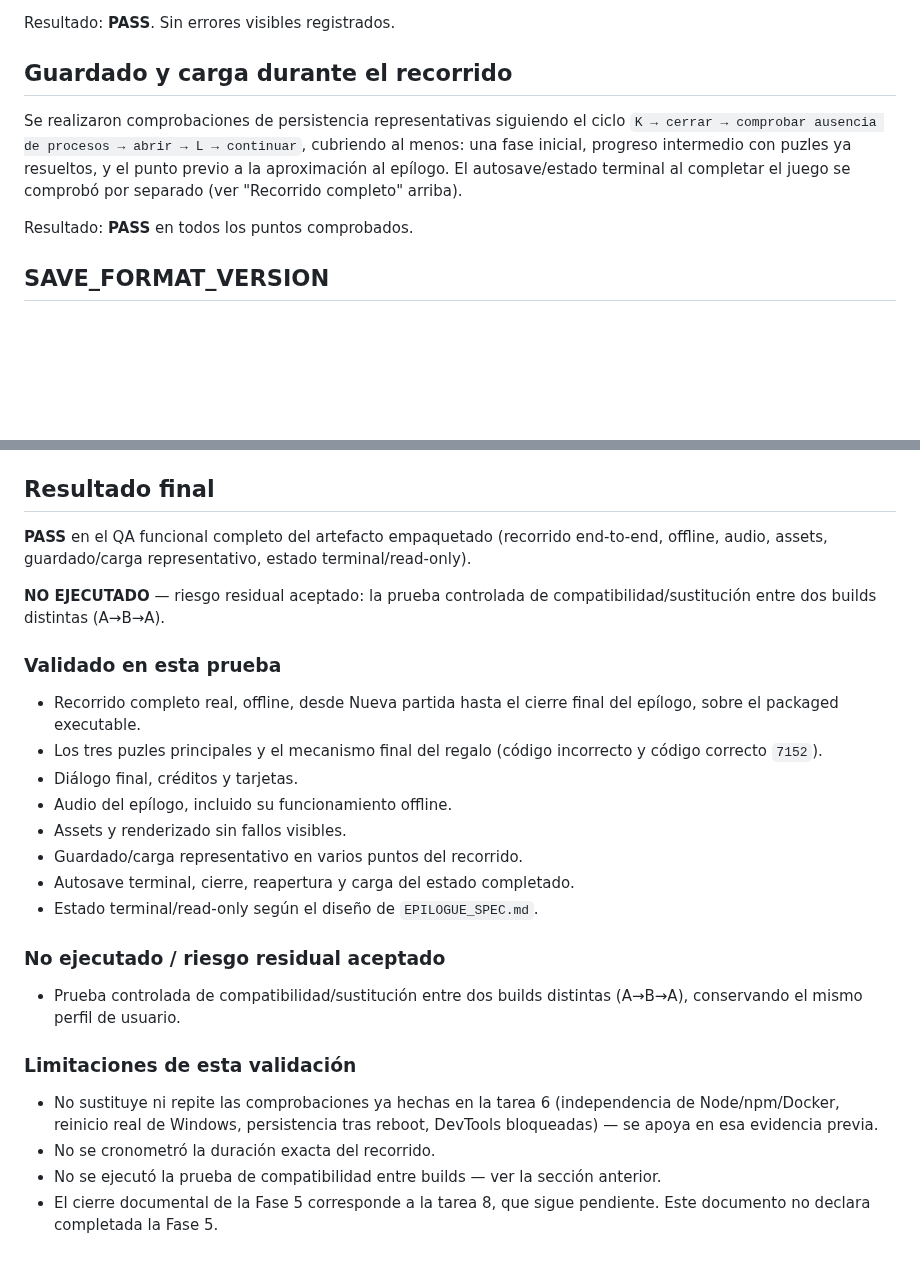
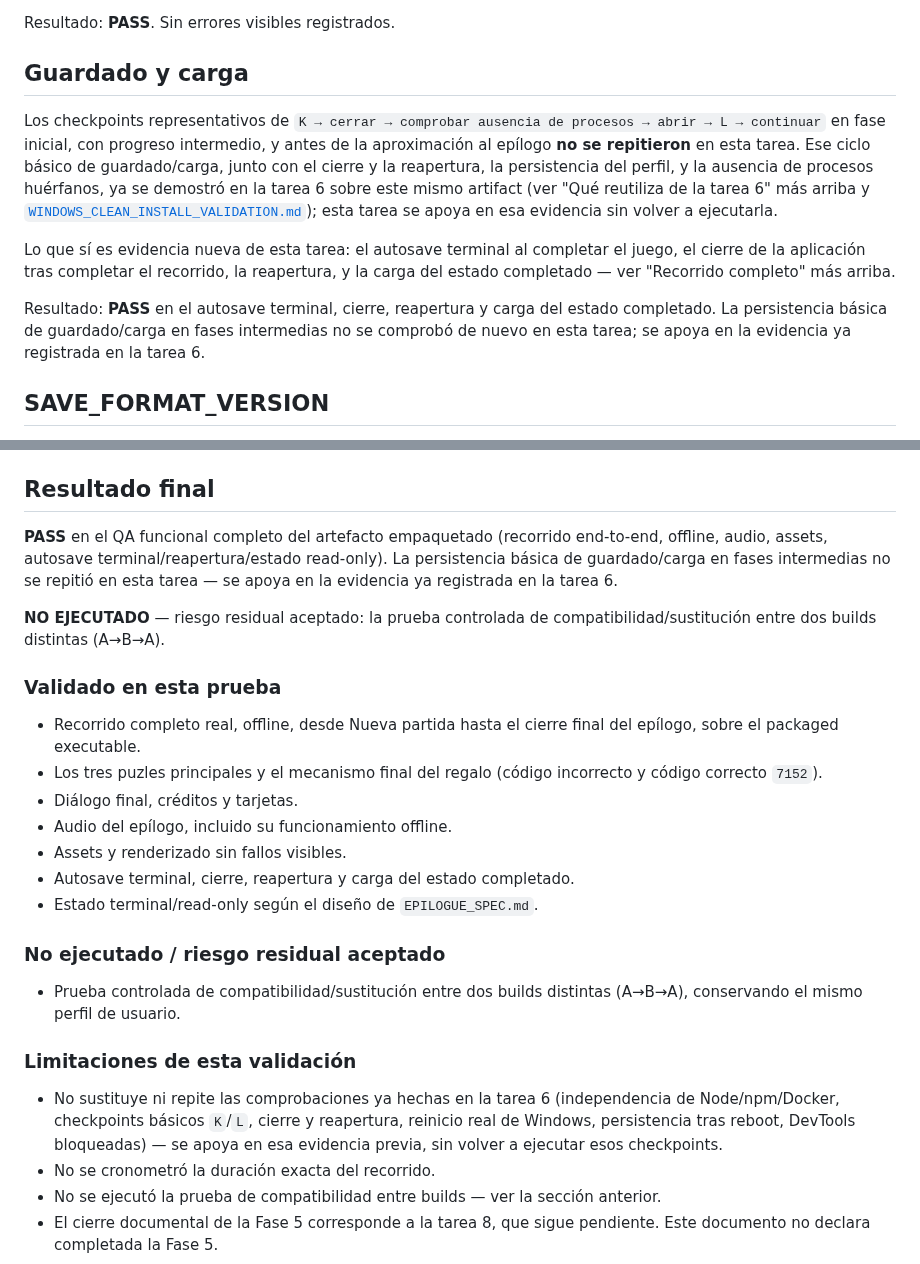
Before and after one commit to Aorus796/el-teorema-del-si-repo, a Markdown page: docs/production/WINDOWS_PORTABLE_FULL_QA.md, 2 parts joined by grey strips. GitHub-like rendering; blank space fills up the shorter version.

```diff
--- a/docs/production/WINDOWS_PORTABLE_FULL_QA.md
+++ b/docs/production/WINDOWS_PORTABLE_FULL_QA.md
@@ -96,16 +96,27 @@ existentes (`tools/verifyBuildOutput.mjs`).
 
 Resultado: **PASS**. Sin errores visibles registrados.
 
-## Guardado y carga durante el recorrido
+## Guardado y carga
 
-Se realizaron comprobaciones de persistencia representativas siguiendo el
-ciclo `K → cerrar → comprobar ausencia de procesos → abrir → L →
-continuar`, cubriendo al menos: una fase inicial, progreso intermedio con
-puzles ya resueltos, y el punto previo a la aproximación al epílogo. El
-autosave/estado terminal al completar el juego se comprobó por separado
-(ver "Recorrido completo" arriba).
+Los checkpoints representativos de `K → cerrar → comprobar ausencia de
+procesos → abrir → L → continuar` en fase inicial, con progreso
+intermedio, y antes de la aproximación al epílogo **no se repitieron** en
+esta tarea. Ese ciclo básico de guardado/carga, junto con el cierre y la
+reapertura, la persistencia del perfil, y la ausencia de procesos
+huérfanos, ya se demostró en la tarea 6 sobre este mismo artifact (ver
+"Qué reutiliza de la tarea 6" más arriba y
+[`WINDOWS_CLEAN_INSTALL_VALIDATION.md`](WINDOWS_CLEAN_INSTALL_VALIDATION.md));
+esta tarea se apoya en esa evidencia sin volver a ejecutarla.
 
-Resultado: **PASS** en todos los puntos comprobados.
+Lo que sí es evidencia nueva de esta tarea: el autosave terminal al
+completar el juego, el cierre de la aplicación tras completar el
+recorrido, la reapertura, y la carga del estado completado — ver
+"Recorrido completo" más arriba.
+
+Resultado: **PASS** en el autosave terminal, cierre, reapertura y carga
+del estado completado. La persistencia básica de guardado/carga en fases
+intermedias no se comprobó de nuevo en esta tarea; se apoya en la
+evidencia ya registrada en la tarea 6.
 
 ## SAVE_FORMAT_VERSION
 
@@ -158,8 +169,10 @@ responsable del producto para `v1.0.0`.**
 ## Resultado final
 
 **PASS** en el QA funcional completo del artefacto empaquetado (recorrido
-end-to-end, offline, audio, assets, guardado/carga representativo, estado
-terminal/read-only).
+end-to-end, offline, audio, assets, autosave terminal/reapertura/estado
+read-only). La persistencia básica de guardado/carga en fases intermedias
+no se repitió en esta tarea — se apoya en la evidencia ya registrada en
+la tarea 6.
 
 **NO EJECUTADO** — riesgo residual aceptado: la prueba controlada de
 compatibilidad/sustitución entre dos builds distintas (A→B→A).
@@ -173,7 +186,6 @@ compatibilidad/sustitución entre dos builds distintas (A→B→A).
 - Diálogo final, créditos y tarjetas.
 - Audio del epílogo, incluido su funcionamiento offline.
 - Assets y renderizado sin fallos visibles.
-- Guardado/carga representativo en varios puntos del recorrido.
 - Autosave terminal, cierre, reapertura y carga del estado completado.
 - Estado terminal/read-only según el diseño de `EPILOGUE_SPEC.md`.
 
@@ -185,9 +197,10 @@ compatibilidad/sustitución entre dos builds distintas (A→B→A).
 ### Limitaciones de esta validación
 
 - No sustituye ni repite las comprobaciones ya hechas en la tarea 6
-  (independencia de Node/npm/Docker, reinicio real de Windows,
-  persistencia tras reboot, DevTools bloqueadas) — se apoya en esa
-  evidencia previa.
+  (independencia de Node/npm/Docker, checkpoints básicos `K`/`L`, cierre y
+  reapertura, reinicio real de Windows, persistencia tras reboot, DevTools
+  bloqueadas) — se apoya en esa evidencia previa, sin volver a ejecutar
+  esos checkpoints.
 - No se cronometró la duración exacta del recorrido.
 - No se ejecutó la prueba de compatibilidad entre builds — ver la sección
   anterior.
```
Also changed, not shown: CHANGELOG.md (+13 -11 lines), docs/production/WINDOWS_PACKAGING_DECISION.md (+37 -21 lines).
